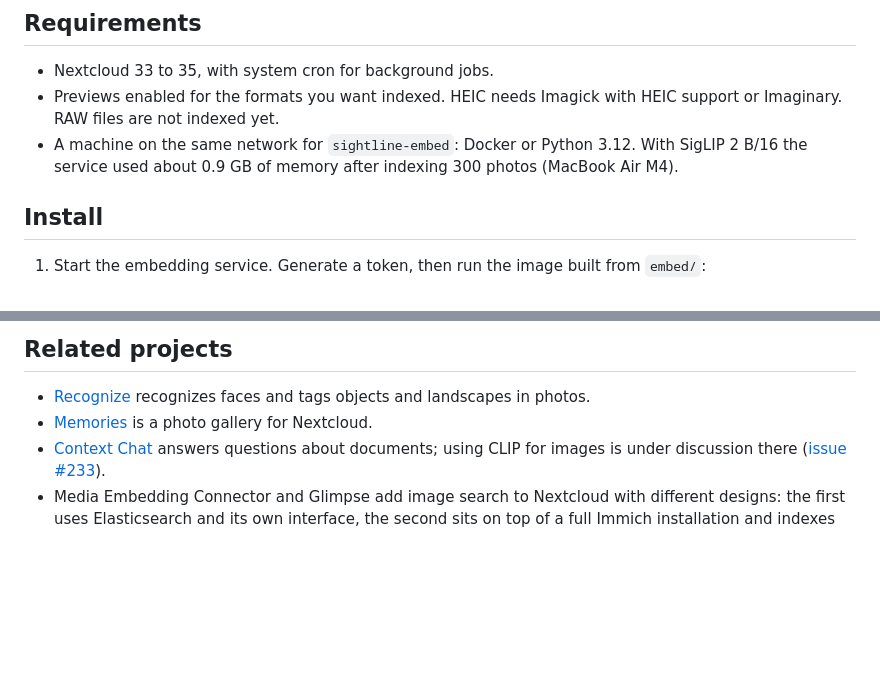
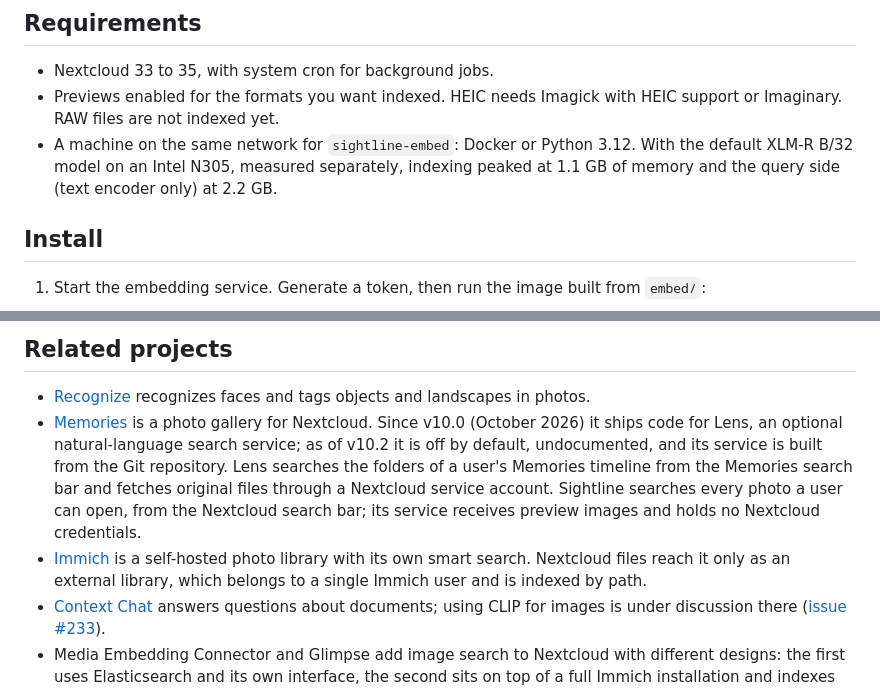
Before and after one commit to michaljonik/nextcloud-sightline, a Markdown page: README.md, 2 parts joined by grey strips. GitHub-like rendering; blank space fills up the shorter version.

Commit message:
README: name Memories Lens and Immich, use N305 memory figures
Memories v10.0 ships code for Lens, an optional natural-language search
service (off by default, undocumented as of v10.2). Describe how it
differs from Sightline, add Immich to related projects, and replace the
M4 memory figure for SigLIP 2 with the N305 measurement for the default
XLM-R B/32 model.

Co-Authored-By: Claude Opus 5.5 <noreply@anthropic.com>

```diff
--- a/README.md
+++ b/README.md
@@ -26,8 +26,9 @@ can already open. [docs/architecture.md](docs/architecture.md) explains the desi
 - Nextcloud 33 to 35, with system cron for background jobs.
 - Previews enabled for the formats you want indexed. HEIC needs Imagick with HEIC support or
   Imaginary. RAW files are not indexed yet.
-- A machine on the same network for `sightline-embed`: Docker or Python 3.12. With SigLIP 2
-  B/16 the service used about 0.9 GB of memory after indexing 300 photos (MacBook Air M4).
+- A machine on the same network for `sightline-embed`: Docker or Python 3.12. With the
+  default XLM-R B/32 model on an Intel N305, measured separately, indexing peaked at 1.1 GB
+  of memory and the query side (text encoder only) at 2.2 GB.
 
 ## Install
 
@@ -83,7 +84,16 @@ their owner.
 
 - [Recognize](https://github.com/nextcloud/recognize) recognizes faces and tags objects and
   landscapes in photos.
-- [Memories](https://github.com/pulsejet/memories) is a photo gallery for Nextcloud.
+- [Memories](https://github.com/pulsejet/memories) is a photo gallery for Nextcloud. Since
+  v10.0 (October 2026) it ships code for Lens, an optional natural-language search service;
+  as of v10.2 it is off by default, undocumented, and its service is built from the Git
+  repository. Lens searches the folders of a user's Memories timeline from the Memories
+  search bar and fetches original files through a Nextcloud service account.
+  Sightline searches every photo a user can open, from the Nextcloud search bar; its service
+  receives preview images and holds no Nextcloud credentials.
+- [Immich](https://immich.app) is a self-hosted photo library with its own smart search.
+  Nextcloud files reach it only as an external library, which belongs to a single Immich
+  user and is indexed by path.
 - [Context Chat](https://github.com/nextcloud/context_chat) answers questions about
   documents; using CLIP for images is under discussion there
   ([issue #233](https://github.com/nextcloud/context_chat/issues/233)).
```
